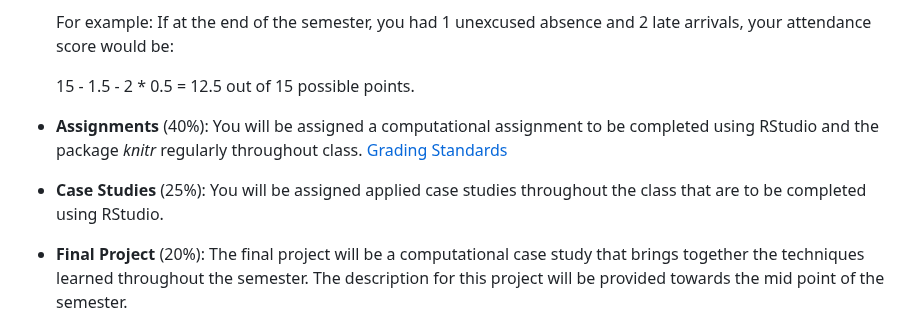
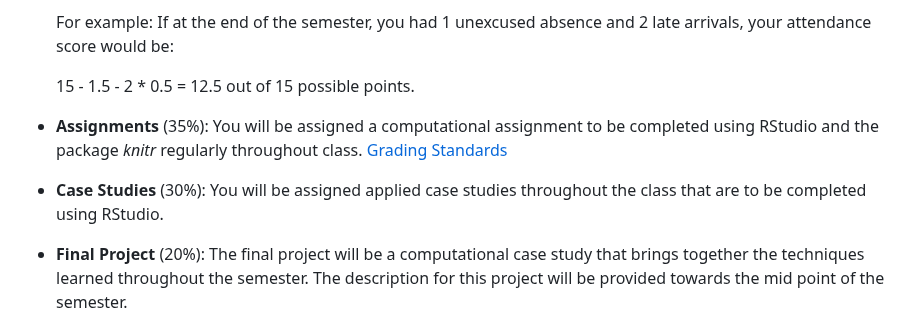
Before and after one commit to codycarroll/Intro-DS-S24, a Markdown page: README.md, the part around the change. GitHub-like rendering.

```diff
--- a/README.md
+++ b/README.md
@@ -35,8 +35,8 @@ The focus of this course will be to provide you with the basic techniques availa
 
      15 - 1.5 - 2 * 0.5 = 12.5 out of 15 possible points.
 
-- **Assignments** (40%): You will be assigned a computational assignment to be completed using RStudio and the package *knitr* regularly throughout class. [Grading Standards](https://github.com/codycarroll/Intro-DS-S24/blob/main/Assignments/standards.pdf)
-- **Case Studies** (25%): You will be assigned applied case studies throughout the class that are to be completed using RStudio.
+- **Assignments** (35%): You will be assigned a computational assignment to be completed using RStudio and the package *knitr* regularly throughout class. [Grading Standards](https://github.com/codycarroll/Intro-DS-S24/blob/main/Assignments/standards.pdf)
+- **Case Studies** (30%): You will be assigned applied case studies throughout the class that are to be completed using RStudio.
 - **Final Project** (20%): The final project will be a computational case study that brings together the techniques learned throughout the semester. The description for this project will be provided towards the mid point of the semester.
 - **Extra Credit** (+5%): Create a *well-organized* database of *all* R functions that you use throughout the semester. These include those mentioned in lectures, those introduced in homework, etc. Along with each function, give a brief description that details the use of the function. Also, organize these functions into categories according to their use.
 
```
